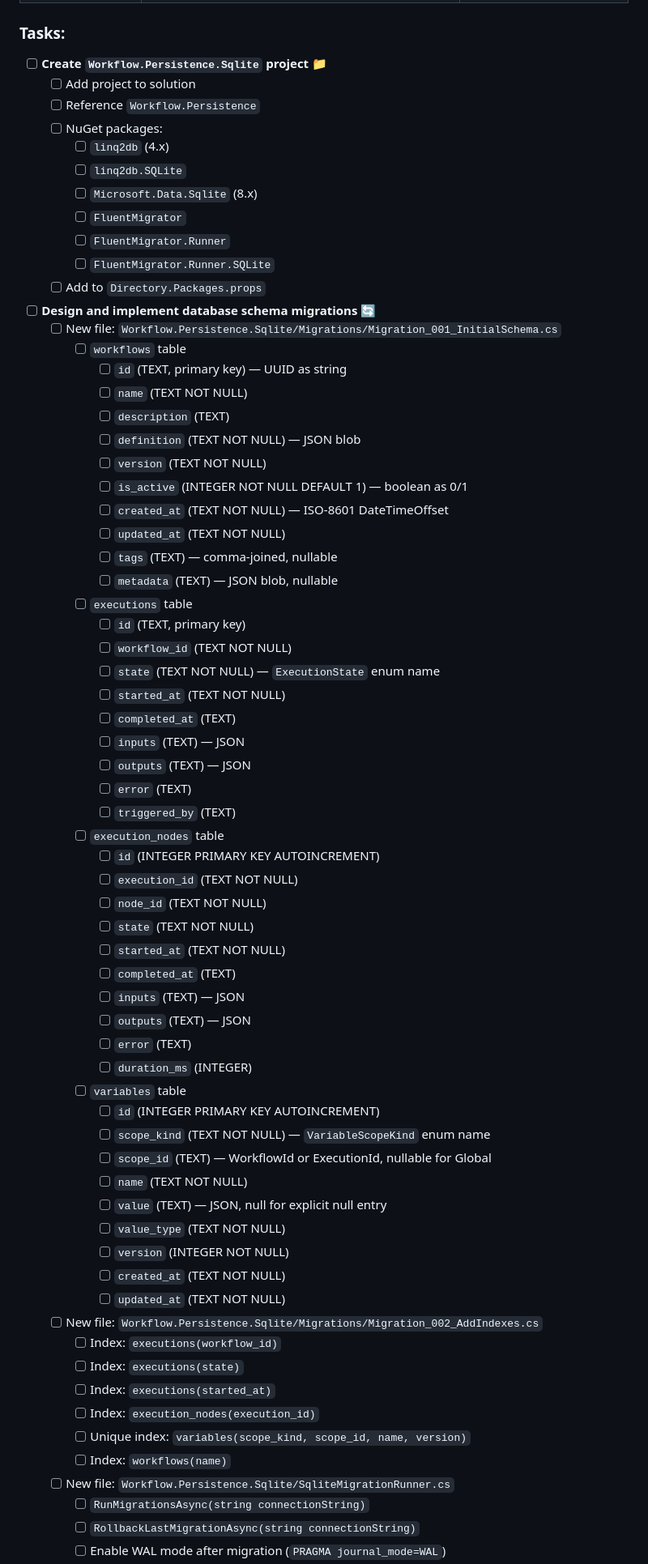
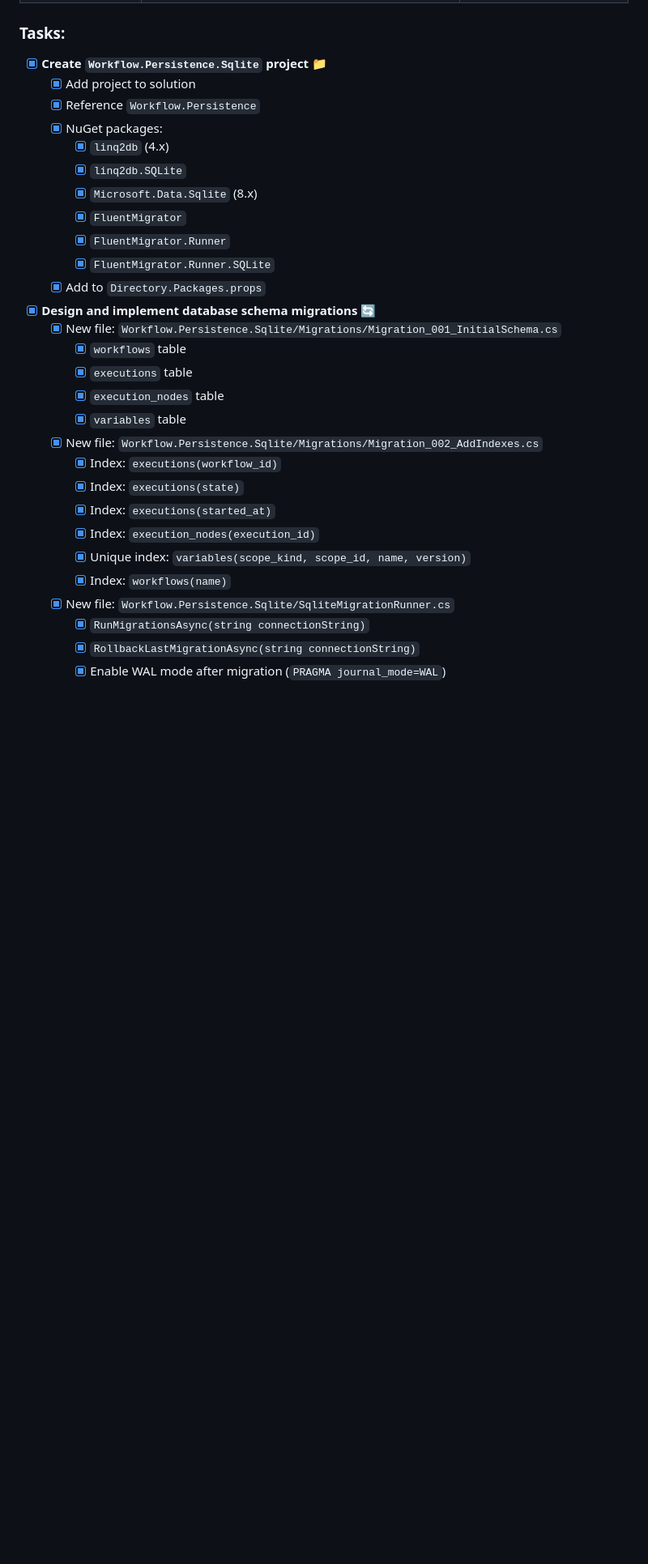
Before and after one commit to to11mtm/GlutenFree.DotFlow, a Markdown page: phases/Phase2-1-PersistenceLayer.md, the part around one of its changes. Shown at 81% size. GitHub-like rendering; blank space fills up the shorter version.

```diff
--- a/phases/Phase2-1-PersistenceLayer.md
+++ b/phases/Phase2-1-PersistenceLayer.md
@@ -183,71 +183,33 @@ Providers are **composable**: you can use PostgreSQL for workflows + execution h
 
 ### Tasks:
 
-- [ ] **Create `Workflow.Persistence.Sqlite` project** 📁
-  - [ ] Add project to solution
-  - [ ] Reference `Workflow.Persistence`
-  - [ ] NuGet packages:
-    - [ ] `linq2db` (4.x)
-    - [ ] `linq2db.SQLite`
-    - [ ] `Microsoft.Data.Sqlite` (8.x)
-    - [ ] `FluentMigrator`
-    - [ ] `FluentMigrator.Runner`
-    - [ ] `FluentMigrator.Runner.SQLite`
-  - [ ] Add to `Directory.Packages.props`
+- [x] **Create `Workflow.Persistence.Sqlite` project** 📁
+  - [x] Add project to solution
+  - [x] Reference `Workflow.Persistence`
+  - [x] NuGet packages:
+    - [x] `linq2db` (4.x)
+    - [x] `linq2db.SQLite`
+    - [x] `Microsoft.Data.Sqlite` (8.x)
+    - [x] `FluentMigrator`
+    - [x] `FluentMigrator.Runner`
+    - [x] `FluentMigrator.Runner.SQLite`
+  - [x] Add to `Directory.Packages.props`
 
-- [ ] **Design and implement database schema migrations** 🔄
-  - [ ] New file: `Workflow.Persistence.Sqlite/Migrations/Migration_001_InitialSchema.cs`
-    - [ ] `workflows` table
-      - [ ] `id` (TEXT, primary key) — UUID as string
-      - [ ] `name` (TEXT NOT NULL)
-      - [ ] `description` (TEXT)
-      - [ ] `definition` (TEXT NOT NULL) — JSON blob
-      - [ ] `version` (TEXT NOT NULL)
-      - [ ] `is_active` (INTEGER NOT NULL DEFAULT 1) — boolean as 0/1
-      - [ ] `created_at` (TEXT NOT NULL) — ISO-8601 DateTimeOffset
-      - [ ] `updated_at` (TEXT NOT NULL)
-      - [ ] `tags` (TEXT) — comma-joined, nullable
-      - [ ] `metadata` (TEXT) — JSON blob, nullable
-    - [ ] `executions` table
-      - [ ] `id` (TEXT, primary key)
-      - [ ] `workflow_id` (TEXT NOT NULL)
-      - [ ] `state` (TEXT NOT NULL) — `ExecutionState` enum name
-      - [ ] `started_at` (TEXT NOT NULL)
-      - [ ] `completed_at` (TEXT)
-      - [ ] `inputs` (TEXT) — JSON
-      - [ ] `outputs` (TEXT) — JSON
-      - [ ] `error` (TEXT)
-      - [ ] `triggered_by` (TEXT)
-    - [ ] `execution_nodes` table
-      - [ ] `id` (INTEGER PRIMARY KEY AUTOINCREMENT)
-      - [ ] `execution_id` (TEXT NOT NULL)
-      - [ ] `node_id` (TEXT NOT NULL)
-      - [ ] `state` (TEXT NOT NULL)
-      - [ ] `started_at` (TEXT NOT NULL)
-      - [ ] `completed_at` (TEXT)
-      - [ ] `inputs` (TEXT) — JSON
-      - [ ] `outputs` (TEXT) — JSON
-      - [ ] `error` (TEXT)
-      - [ ] `duration_ms` (INTEGER)
-    - [ ] `variables` table
-      - [ ] `id` (INTEGER PRIMARY KEY AUTOINCREMENT)
-      - [ ] `scope_kind` (TEXT NOT NULL) — `VariableScopeKind` enum name
-      - [ ] `scope_id` (TEXT) — WorkflowId or ExecutionId, nullable for Global
-      - [ ] `name` (TEXT NOT NULL)
-      - [ ] `value` (TEXT) — JSON, null for explicit null entry
-      - [ ] `value_type` (TEXT NOT NULL)
-      - [ ] `version` (INTEGER NOT NULL)
-      - [ ] `created_at` (TEXT NOT NULL)
-      - [ ] `updated_at` (TEXT NOT NULL)
-  - [ ] New file: `Workflow.Persistence.Sqlite/Migrations/Migration_002_AddIndexes.cs`
-    - [ ] Index: `executions(workflow_id)`
-    - [ ] Index: `executions(state)`
-    - [ ] Index: `executions(started_at)`
-    - [ ] Index: `execution_nodes(execution_id)`
-    - [ ] Unique index: `variables(scope_kind, scope_id, name, version)`
-    - [ ] Index: `workflows(name)`
-  - [ ] New file: `Workflow.Persistence.Sqlite/SqliteMigrationRunner.cs`
-    - [ ] `RunMigrationsAsync(string connectionString)`
-    - [ ] `RollbackLastMigrationAsync(string connectionString)`
-    - [ ] Enable WAL mode after migration (`PRAGMA journal_mode=WAL`)
+- [x] **Design and implement database schema migrations** 🔄
+  - [x] New file: `Workflow.Persistence.Sqlite/Migrations/Migration_001_InitialSchema.cs`
+    - [x] `workflows` table
+    - [x] `executions` table
+    - [x] `execution_nodes` table
+    - [x] `variables` table
+  - [x] New file: `Workflow.Persistence.Sqlite/Migrations/Migration_002_AddIndexes.cs`
+    - [x] Index: `executions(workflow_id)`
+    - [x] Index: `executions(state)`
+    - [x] Index: `executions(started_at)`
+    - [x] Index: `execution_nodes(execution_id)`
+    - [x] Unique index: `variables(scope_kind, scope_id, name, version)`
+    - [x] Index: `workflows(name)`
+  - [x] New file: `Workflow.Persistence.Sqlite/SqliteMigrationRunner.cs`
+    - [x] `RunMigrationsAsync(string connectionString)`
+    - [x] `RollbackLastMigrationAsync(string connectionString)`
+    - [x] Enable WAL mode after migration (`PRAGMA journal_mode=WAL`)
 
```
Also changed, not shown: other parts of phases/Phase2-1-PersistenceLayer.md (+55 -85 lines).
